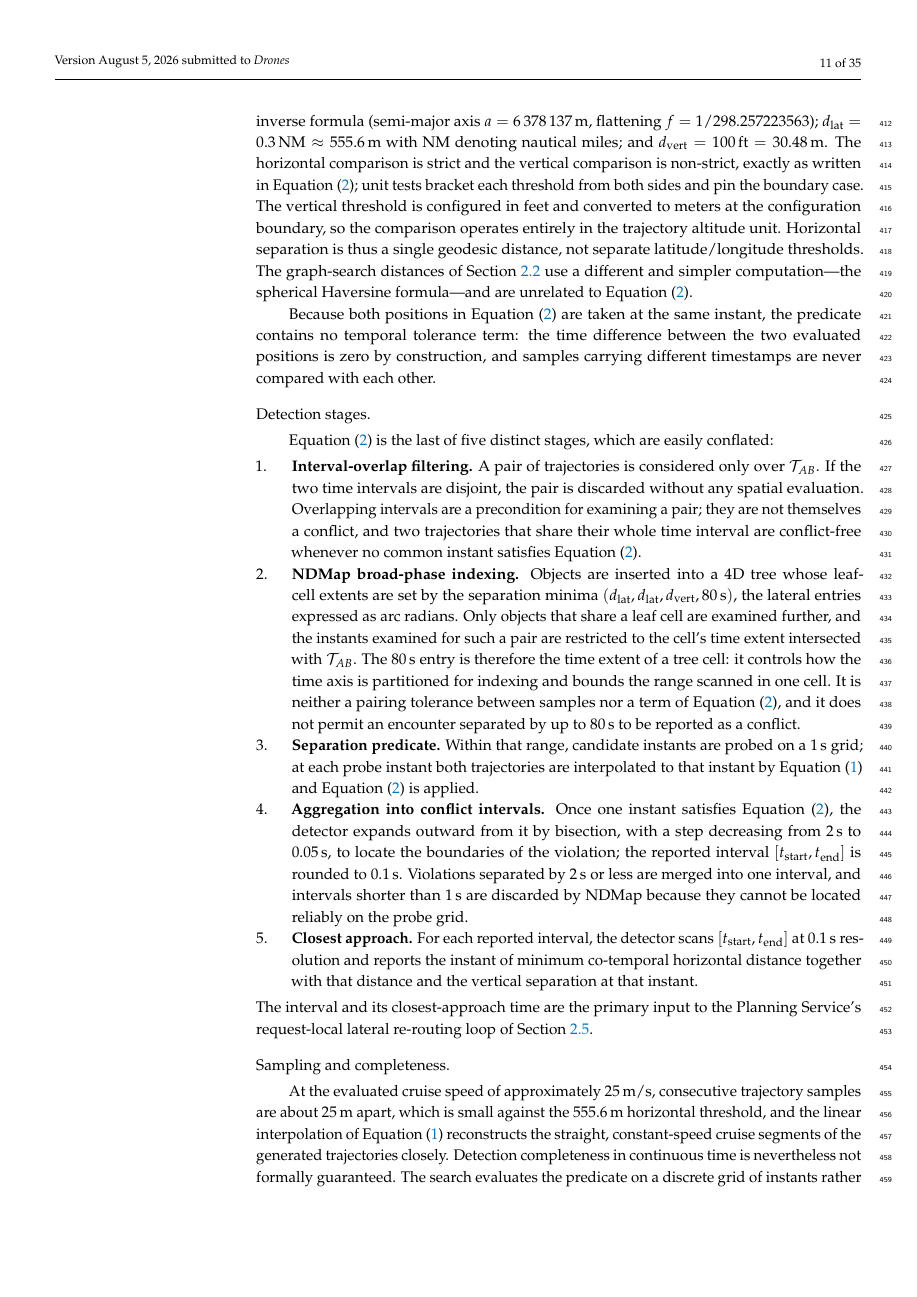
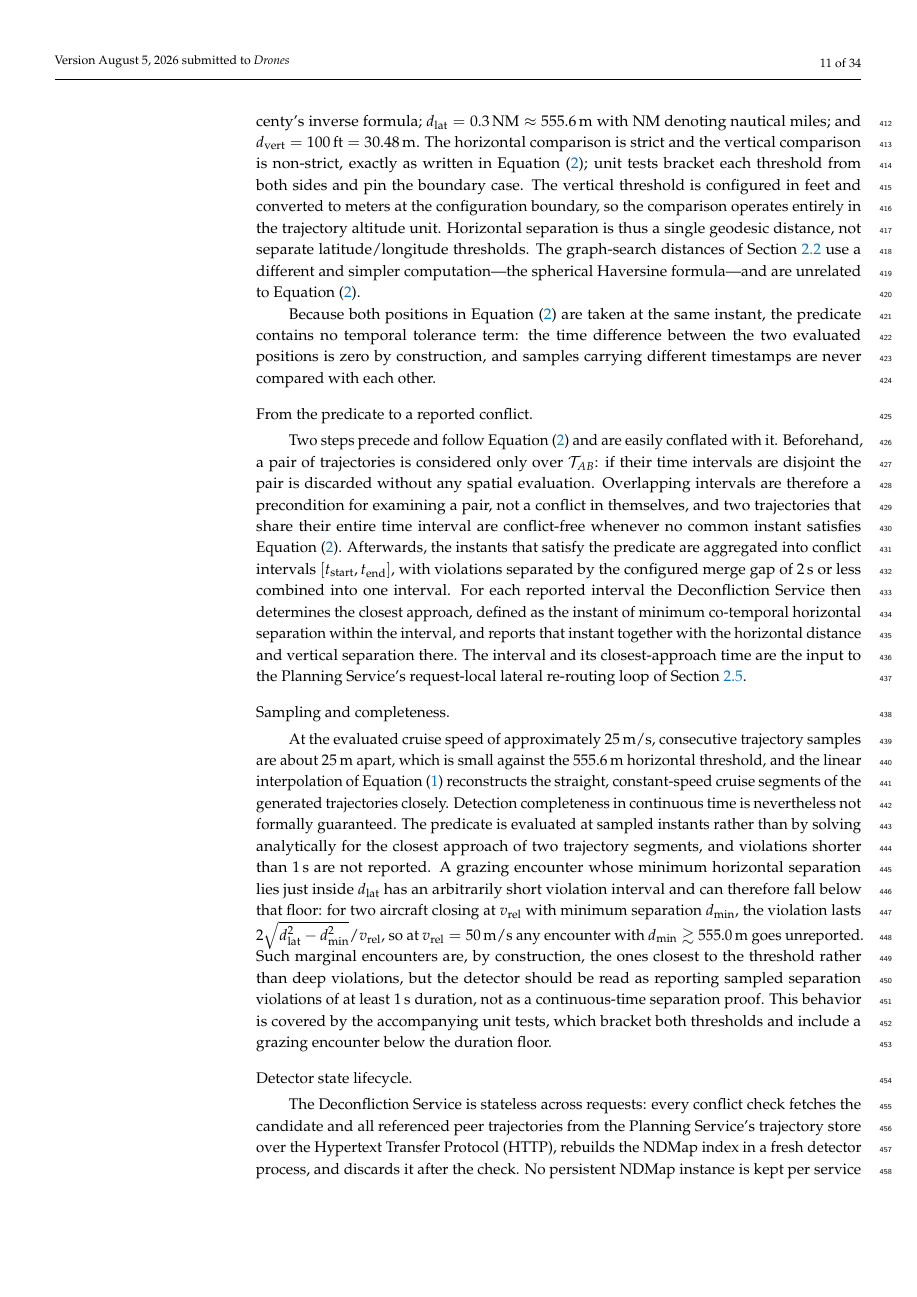
Before and after one commit to sukhbirsingh81/acc-paper, a LaTeX paper (mdpi/drones_manuscript.tex, which reads mdpi/content/experimental_setup.tex, mdpi/content/methodology.tex): page 11 of 35 before the commit and page 11 of 34 after it. Compiled offline with pdfLaTeX.

Commit message:
docs: drop NDMap internals from the detector description

```diff
--- a/mdpi/content/experimental_setup.tex
+++ b/mdpi/content/experimental_setup.tex
@@ -126,8 +126,8 @@ Table~\ref{tab:waypoint_params} summarizes the nominal waypoint-synthesis parame
         \midrule
         Horizontal conflict threshold & 0.3 NM \(\approx\) \SI{555.6}{m}, compared strictly (\(<\)) against the WGS-84 ellipsoidal geodesic distance (Vincenty inverse formula) between the two co-temporal positions, Equation~(\ref{eq:conflict_predicate}). \\
         Vertical conflict threshold & 100~ft, converted to \SI{30.48}{m} at the configuration boundary and compared non-strictly (\(\le\)); the detector compares altitudes entirely in meters, the trajectory altitude unit. The conversion and both threshold sides are covered by unit tests. \\
-        Temporal relation & Both trajectories are evaluated at one common instant, so the predicate carries no temporal tolerance. Trajectory pairs are examined only over the intersection of their time intervals; within that intersection candidate instants are probed on a \SI{1}{s} grid and violation boundaries are refined by bisection to \SI{0.05}{s}, reported at \SI{0.1}{s} resolution. Violations separated by \SI{2}{s} or less merge into one interval, and intervals shorter than \SI{1}{s} are discarded (Section~\ref{sec:conflict_detection}). \\
-        Broad-phase cell size & \((d_{\mathrm{lat}}, d_{\mathrm{lat}}, d_{\mathrm{vert}}, \SI{80}{s})\) as NDMap separation minima, the lateral entries in arc radians. The \SI{80}{s} entry sets the time extent of a tree cell for indexing and pruning; it is not part of the conflict predicate. \\
+        Temporal relation & Both trajectories are evaluated at one common instant, so the predicate carries no temporal tolerance. Pairs are examined only over the intersection of their time intervals. Violations separated by \SI{2}{s} or less are merged into one reported interval, and violations shorter than \SI{1}{s} are not reported (Section~\ref{sec:conflict_detection}). \\
+        Indexing parameters & Separation minima supplied to NDMap for candidate-pair pruning: the horizontal and vertical thresholds above, together with \SI{80}{s} in the time dimension. They bound which pairs are examined and are not part of the conflict predicate. \\
         Trajectory sampling & CFMS emits trajectory samples at approximately \SI{1}{s} spacing. The detector interpolates linearly between samples to reach a common evaluation instant; it does not solve for the continuous closest approach of trajectory segments. \\
         Maximum planning attempts & 5 candidate-planning attempts per request. \\
         Edge-removal rule & Directed edge removal for the affected \((u,v)\) edge on the active A* route. Edge removals are request-local and do not mutate the persistent corridor topology. \\
--- a/mdpi/content/methodology.tex
+++ b/mdpi/content/methodology.tex
@@ -337,23 +337,15 @@ d_{\mathrm{geo}}\bigl(\mathbf{p}^{A}(t), \mathbf{p}^{B}(t)\bigr) < d_{\mathrm{la
 \;\wedge\;
 \bigl\lvert H^{A}(t) - H^{B}(t) \bigr\rvert \le d_{\mathrm{vert}},
 \end{equation}
-with \(\mathcal{T}_{AB} = [t^{A}_{0}, t^{A}_{\mathrm{end}}] \cap [t^{B}_{0}, t^{B}_{\mathrm{end}}]\) the intersection of the two trajectory time intervals. Here \(d_{\mathrm{geo}}\) is the horizontal geodesic distance on the WGS-84 ellipsoid, computed with Vincenty's inverse formula (semi-major axis \(a = \SI{6378137}{m}\), flattening \(f = 1/298.257223563\)); \(d_{\mathrm{lat}} = 0.3\,\mathrm{NM} \approx \SI{555.6}{m}\) with NM denoting nautical miles; and \(d_{\mathrm{vert}} = 100\,\mathrm{ft} = \SI{30.48}{m}\). The horizontal comparison is strict and the vertical comparison is non-strict, exactly as written in Equation~(\ref{eq:conflict_predicate}); unit tests bracket each threshold from both sides and pin the boundary case. The vertical threshold is configured in feet and converted to meters at the configuration boundary, so the comparison operates entirely in the trajectory altitude unit. Horizontal separation is thus a single geodesic distance, not separate latitude/longitude thresholds. The graph-search distances of Section~\ref{sec:global_planning} use a different and simpler computation---the spherical Haversine formula---and are unrelated to Equation~(\ref{eq:conflict_predicate}).
+with \(\mathcal{T}_{AB} = [t^{A}_{0}, t^{A}_{\mathrm{end}}] \cap [t^{B}_{0}, t^{B}_{\mathrm{end}}]\) the intersection of the two trajectory time intervals. Here \(d_{\mathrm{geo}}\) is the horizontal geodesic distance on the WGS-84 ellipsoid, computed with Vincenty's inverse formula; \(d_{\mathrm{lat}} = 0.3\,\mathrm{NM} \approx \SI{555.6}{m}\) with NM denoting nautical miles; and \(d_{\mathrm{vert}} = 100\,\mathrm{ft} = \SI{30.48}{m}\). The horizontal comparison is strict and the vertical comparison is non-strict, exactly as written in Equation~(\ref{eq:conflict_predicate}); unit tests bracket each threshold from both sides and pin the boundary case. The vertical threshold is configured in feet and converted to meters at the configuration boundary, so the comparison operates entirely in the trajectory altitude unit. Horizontal separation is thus a single geodesic distance, not separate latitude/longitude thresholds. The graph-search distances of Section~\ref{sec:global_planning} use a different and simpler computation---the spherical Haversine formula---and are unrelated to Equation~(\ref{eq:conflict_predicate}).
 
 Because both positions in Equation~(\ref{eq:conflict_predicate}) are taken at the same instant, the predicate contains no temporal tolerance term: the time difference between the two evaluated positions is zero by construction, and samples carrying different timestamps are never compared with each other.
 
-\paragraph{Detection stages.}
-Equation~(\ref{eq:conflict_predicate}) is the last of five distinct stages, which are easily conflated:
-\begin{enumerate}
-    \item \textbf{Interval-overlap filtering.} A pair of trajectories is considered only over \(\mathcal{T}_{AB}\). If the two time intervals are disjoint, the pair is discarded without any spatial evaluation. Overlapping intervals are a precondition for examining a pair; they are not themselves a conflict, and two trajectories that share their whole time interval are conflict-free whenever no common instant satisfies Equation~(\ref{eq:conflict_predicate}).
-    \item \textbf{NDMap broad-phase indexing.} Objects are inserted into a 4D tree whose leaf-cell extents are set by the separation minima \((d_{\mathrm{lat}}, d_{\mathrm{lat}}, d_{\mathrm{vert}}, \SI{80}{s})\), the lateral entries expressed as arc radians. Only objects that share a leaf cell are examined further, and the instants examined for such a pair are restricted to the cell's time extent intersected with \(\mathcal{T}_{AB}\). The \SI{80}{s} entry is therefore the time extent of a tree cell: it controls how the time axis is partitioned for indexing and bounds the range scanned in one cell. It is neither a pairing tolerance between samples nor a term of Equation~(\ref{eq:conflict_predicate}), and it does not permit an encounter separated by up to \SI{80}{s} to be reported as a conflict.
-    \item \textbf{Separation predicate.} Within that range, candidate instants are probed on a \SI{1}{s} grid; at each probe instant both trajectories are interpolated to that instant by Equation~(\ref{eq:traj_interpolation}) and Equation~(\ref{eq:conflict_predicate}) is applied.
-    \item \textbf{Aggregation into conflict intervals.} Once one instant satisfies Equation~(\ref{eq:conflict_predicate}), the detector expands outward from it by bisection, with a step decreasing from \SI{2}{s} to \SI{0.05}{s}, to locate the boundaries of the violation; the reported interval \([t_{\text{start}}, t_{\text{end}}]\) is rounded to \SI{0.1}{s}. Violations separated by \SI{2}{s} or less are merged into one interval, and intervals shorter than \SI{1}{s} are discarded by NDMap because they cannot be located reliably on the probe grid.
-    \item \textbf{Closest approach.} For each reported interval, the detector scans \([t_{\text{start}}, t_{\text{end}}]\) at \SI{0.1}{s} resolution and reports the instant of minimum co-temporal horizontal distance together with that distance and the vertical separation at that instant.
-\end{enumerate}
-The interval and its closest-approach time are the primary input to the Planning Service's request-local lateral re-routing loop of Section~\ref{sec:conflict_resolution}.
+\paragraph{From the predicate to a reported conflict.}
+Two steps precede and follow Equation~(\ref{eq:conflict_predicate}) and are easily conflated with it. Beforehand, a pair of trajectories is considered only over \(\mathcal{T}_{AB}\): if their time intervals are disjoint the pair is discarded without any spatial evaluation. Overlapping intervals are therefore a precondition for examining a pair, not a conflict in themselves, and two trajectories that share their entire time interval are conflict-free whenever no common instant satisfies Equation~(\ref{eq:conflict_predicate}). Afterwards, the instants that satisfy the predicate are aggregated into conflict intervals \([t_{\text{start}}, t_{\text{end}}]\), with violations separated by the configured merge gap of \SI{2}{s} or less combined into one interval. For each reported interval the Deconfliction Service then determines the closest approach, defined as the instant of minimum co-temporal horizontal separation within the interval, and reports that instant together with the horizontal distance and vertical separation there. The interval and its closest-approach time are the input to the Planning Service's request-local lateral re-routing loop of Section~\ref{sec:conflict_resolution}.
 
 \paragraph{Sampling and completeness.}
-At the evaluated cruise speed of approximately \SI{25}{m/s}, consecutive trajectory samples are about \SI{25}{m} apart, which is small against the \SI{555.6}{m} horizontal threshold, and the linear interpolation of Equation~(\ref{eq:traj_interpolation}) reconstructs the straight, constant-speed cruise segments of the generated trajectories closely. Detection completeness in continuous time is nevertheless not formally guaranteed. The search evaluates the predicate on a discrete grid of instants rather than solving for the continuous closest approach of two trajectory segments, and NDMap discards violations shorter than \SI{1}{s}. A grazing encounter whose minimum horizontal separation lies just inside \(d_{\mathrm{lat}}\) has an arbitrarily short violation interval and can therefore fall below that floor: for two aircraft closing at \(v_{\mathrm{rel}}\) with minimum separation \(d_{\min}\), the violation lasts \(2\sqrt{d_{\mathrm{lat}}^{2} - d_{\min}^{2}}/v_{\mathrm{rel}}\), so at \(v_{\mathrm{rel}} = \SI{50}{m/s}\) any encounter with \(d_{\min} \gtrsim \SI{555.0}{m}\) is not reported. Such marginal encounters are, by construction, the ones closest to the threshold rather than deep violations, but the detector should be read as reporting sampled separation violations of at least \SI{1}{s} duration, not as a continuous-time separation proof. A second consequence of the discrete representation is that NDMap thins runs of samples that repeat the preceding latitude and longitude within \SI{3}{s}, retaining only the first of such a run, one sample about \SI{3}{s} later, and the last. A pad-vertical segment, where only altitude changes, is therefore held as a few points and interpolated linearly between them, which shifts the reported crossing of an altitude band for a non-linear vertical profile.
+At the evaluated cruise speed of approximately \SI{25}{m/s}, consecutive trajectory samples are about \SI{25}{m} apart, which is small against the \SI{555.6}{m} horizontal threshold, and the linear interpolation of Equation~(\ref{eq:traj_interpolation}) reconstructs the straight, constant-speed cruise segments of the generated trajectories closely. Detection completeness in continuous time is nevertheless not formally guaranteed. The predicate is evaluated at sampled instants rather than by solving analytically for the closest approach of two trajectory segments, and violations shorter than \SI{1}{s} are not reported. A grazing encounter whose minimum horizontal separation lies just inside \(d_{\mathrm{lat}}\) has an arbitrarily short violation interval and can therefore fall below that floor: for two aircraft closing at \(v_{\mathrm{rel}}\) with minimum separation \(d_{\min}\), the violation lasts \(2\sqrt{d_{\mathrm{lat}}^{2} - d_{\min}^{2}}/v_{\mathrm{rel}}\), so at \(v_{\mathrm{rel}} = \SI{50}{m/s}\) any encounter with \(d_{\min} \gtrsim \SI{555.0}{m}\) goes unreported. Such marginal encounters are, by construction, the ones closest to the threshold rather than deep violations, but the detector should be read as reporting sampled separation violations of at least \SI{1}{s} duration, not as a continuous-time separation proof. This behavior is covered by the accompanying unit tests, which bracket both thresholds and include a grazing encounter below the duration floor.
 
 \paragraph{Detector state lifecycle.}
 The Deconfliction Service is stateless across requests: every conflict check fetches the candidate and all referenced peer trajectories from the Planning Service's trajectory store over the Hypertext Transfer Protocol (HTTP), rebuilds the NDMap index in a fresh detector process, and discards it after the check. No persistent NDMap instance is kept per service worker. The candidate keeps the same trajectory identifier across re-planning attempts, and each attempt overwrites the persisted trajectory before the next check, so an obsolete candidate cannot leak into later checks; duplicate insertion and self-conflict are excluded by identifier deduplication and by reporting only conflicts that involve the candidate. This design trades per-check cost, which grows with the peer-set size, for state consistency: because no detector state survives a request, multi-worker deployments cannot diverge, but a shared trajectory store would be required beyond a single host. The latency consequences are quantified in Section~\ref{sec:conflict_resolution_results}.
```
Also changed, not shown: mdpi/content/experimental_setup.tex (2 more changed lines), mdpi/content/methodology.tex (2 more changed lines).
